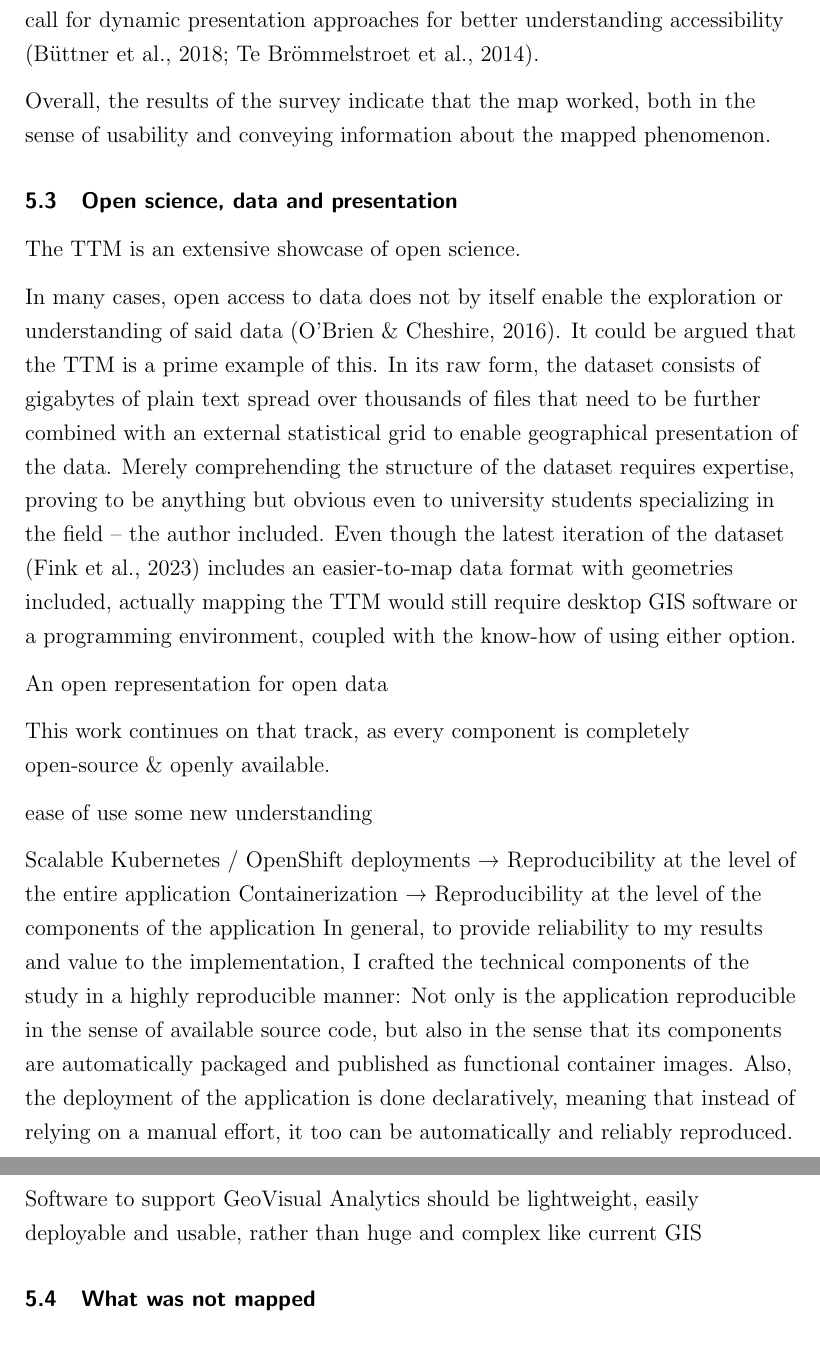
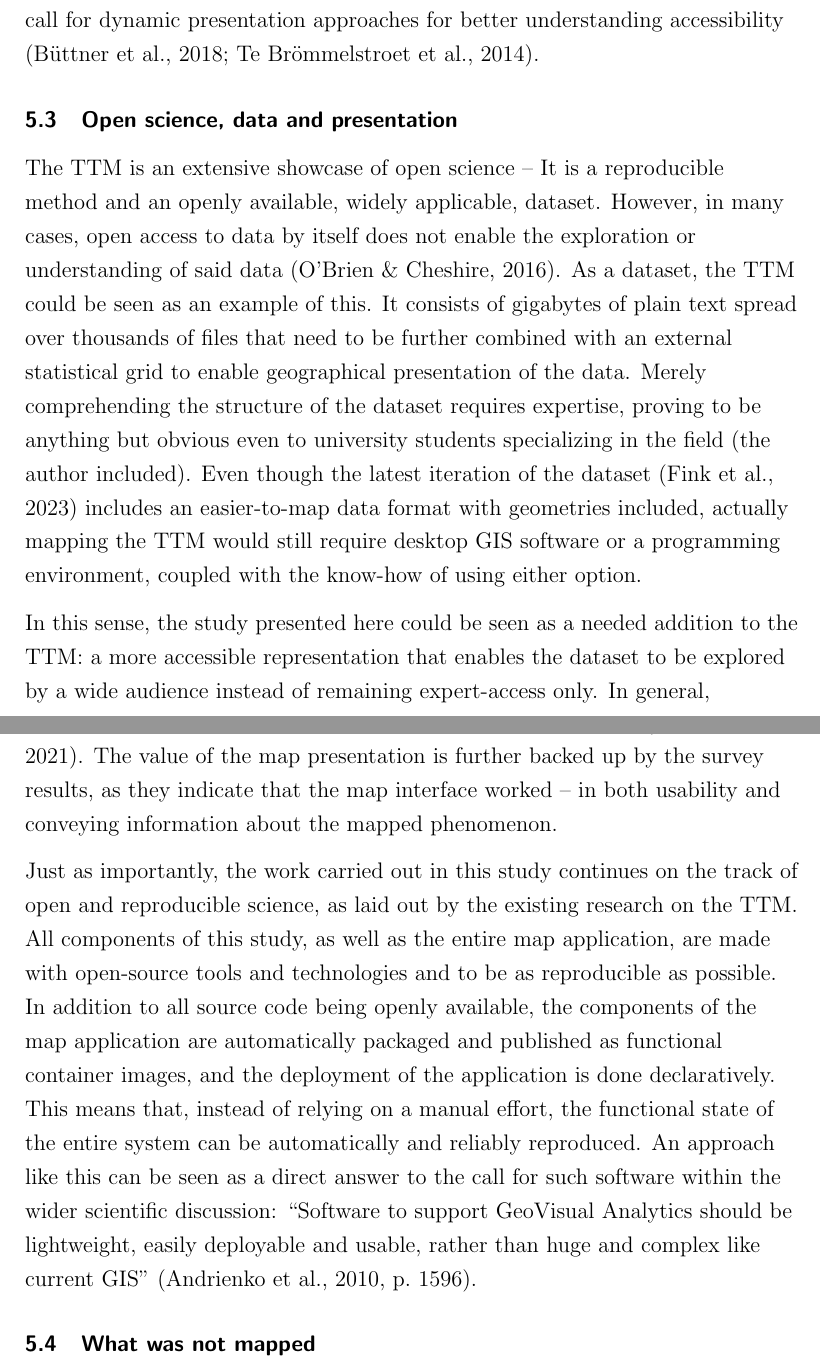
Before and after one commit to eemilhaa/thesis, a LaTeX thesis (thesis/main.tex, which reads thesis/sections/discussion.tex): two parts of pages 79 and 80 of 107 before the commit and two parts of pages 78 and 79 of 106 after it, joined at a grey line, cut so that both start at the same text. Compiled offline with pdfLaTeX.

Commit message:
ttm discussion

```diff
--- a/thesis/sections/discussion.tex
+++ b/thesis/sections/discussion.tex
@@ -220,56 +221,59 @@ for better understanding accessibility \parencite{but2018, te2014}.
 
 % Identifying the types of tasks where a given mode of interaction if most used.
 
-Overall, the results of the survey indicate that the map worked,
-both in the sense of usability and conveying information about the mapped phenomenon.
-
 
 % \subsection{The value of web-based cartographic interaction}
 \subsection{Open science, data and presentation}
 % inc2012
-The \acrshort{ttm} is an extensive showcase of open science.
-
-
-% Not complete without representation
-In many cases, open access to data does not by itself enable
+The \acrshort{ttm} is an extensive showcase of open science --
+It is a reproducible method and an openly available, widely applicable, dataset.
+However, in many cases, open access to data by itself does not enable
 the exploration or understanding of said data \parencite{obr2016}.
-It could be argued that the \acrshort{ttm} is a prime example of this.
-In its raw form,
-the dataset consists of gigabytes of plain text spread over thousands of files
+As a dataset, the \acrshort{ttm} could be seen as an example of this.
+It consists of gigabytes of plain text spread over thousands of files
 that need to be further combined with an external statistical grid to enable
 geographical presentation of the data.
 Merely comprehending the structure of the dataset requires expertise,
 proving to be anything but obvious even to university students specializing in the field
--- the author included.
+(the author included).
 Even though the latest iteration of the dataset \parencite{fin2023}
 includes an easier-to-map data format with geometries included,
 actually mapping the \acrshort{ttm} would still require
 desktop \acrshort{gis} software or a programming environment,
 coupled with the know-how of using either option.
 
-An open representation for open data
+% communicative tool
+In this sense, the study presented here could be seen as a needed addition to the TTM:
+a more accessible representation that enables the dataset to be explored by a wide audience
+instead of remaining expert-access only.
+In general, providing more equal understanding to data is seen as beneficial,
+for example promoting data democratization \parencite{awa2020},
+fostering innovation \parencite{man2011},
+and facilitating equity through engagement and communication \parencite{kra2021}.
+The value of the map presentation is further backed up by the survey results,
+as they indicate that the map interface worked --
+in both usability and conveying information about the mapped phenomenon.
 
-% The representation from the angle of access to understanding data, reproducibility and open science
-This work continues on that track,
-as every component is completely open-source \& openly available.
+Just as importantly,
+the work carried out in this study continues on the track of open and reproducible science,
+as laid out by the existing research on the TTM.
+All components of this study, as well as the entire map application, are made
+with open-source tools and technologies and to be as reproducible as possible.
+In addition to all source code being openly available,
+the components of the map application are
+automatically packaged and published as functional container images,
+and the deployment of the application is done declaratively.
+This means that, instead of relying on a manual effort,
+the functional state of the entire system can be automatically and reliably reproduced.
+% In addition to the generally acknowledged benefits of open software
+% within the wider scientific discussion,
+% such an approach has been also called for specifically in the context of
+An approach like this can be seen as a direct answer to the call for such software
+within the wider scientific discussion:
+\enquote{Software to support GeoVisual Analytics should be lightweight,
+easily deployable and usable, rather than huge and complex like current GIS}
+\parencite[p.~1596]{and2010}.
 
-ease of use
-some new understanding
-
-% TTM overview: measurements, modelling, dataset
-Scalable Kubernetes / OpenShift deployments → Reproducibility at the level of the entire application
-Containerization → Reproducibility at the level of the components of the application
-In general, to provide reliability to my results and value to the implementation,
-I crafted the technical components of the study in a highly reproducible manner:
-Not only is the application reproducible in the sense of available source code,
-but also in the sense that its components are
-automatically packaged and published as functional container images.
-Also, the deployment of the application is done declaratively,
-meaning that instead of relying on a manual effort,
-it too can be automatically and reliably reproduced.
-
-Software to support GeoVisual Analytics should be lightweight, easily % and2010 FIXME COPYPASTA
-deployable and usable, rather than huge and complex like current GIS
 
 \subsection{What was not mapped}
 
```
Also changed, not shown: thesis/sections/discussion.tex (46 more changed lines).
